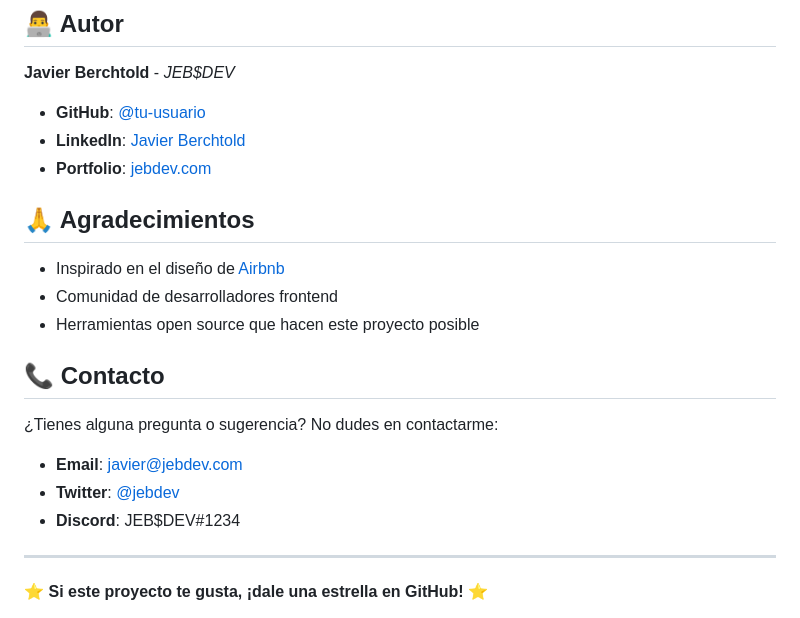
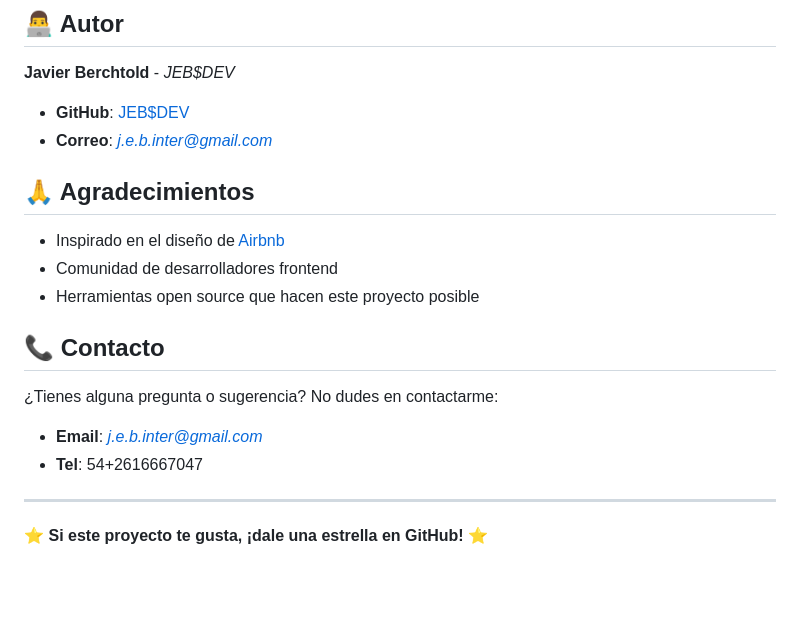
Before and after one commit to JEB76-22/airbnb-clone, a Markdown page: README.md, the part around the change. Rendered like a GitHub page; blank space fills up the shorter version.

```diff
--- a/README.md
+++ b/README.md
@@ -204,9 +204,8 @@ Este proyecto está bajo la Licencia ISC. Ver el archivo `LICENSE` para más det
 
 **Javier Berchtold** - *JEB$DEV*
 
-- **GitHub**: [@tu-usuario](https://github.com/tu-usuario)
-- **LinkedIn**: [Javier Berchtold](https://linkedin.com/in/javier-berchtold)
-- **Portfolio**: [jebdev.com](https://jebdev.com)
+- **GitHub**: [JEB$DEV](https://github.com/JEB76-22?tab=repositories)
+- **Correo**: *j.e.b.inter@gmail.com*
 
 ## 🙏 Agradecimientos
 
@@ -218,9 +217,8 @@ Este proyecto está bajo la Licencia ISC. Ver el archivo `LICENSE` para más det
 
 ¿Tienes alguna pregunta o sugerencia? No dudes en contactarme:
 
-- **Email**: javier@jebdev.com
-- **Twitter**: [@jebdev](https://twitter.com/jebdev)
-- **Discord**: JEB$DEV#1234
+- **Email**: *j.e.b.inter@gmail.com*
+- **Tel**: 54+2616667047
 
 ---
 
```
